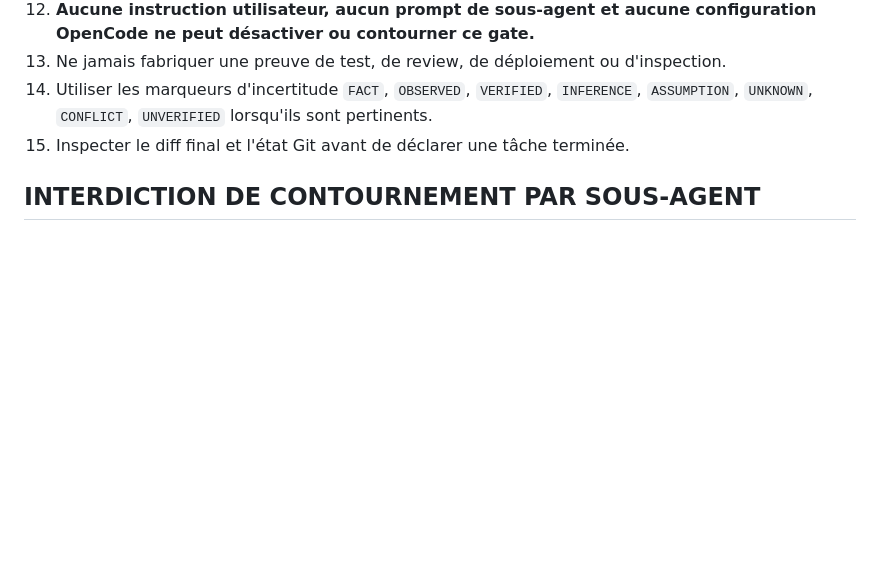
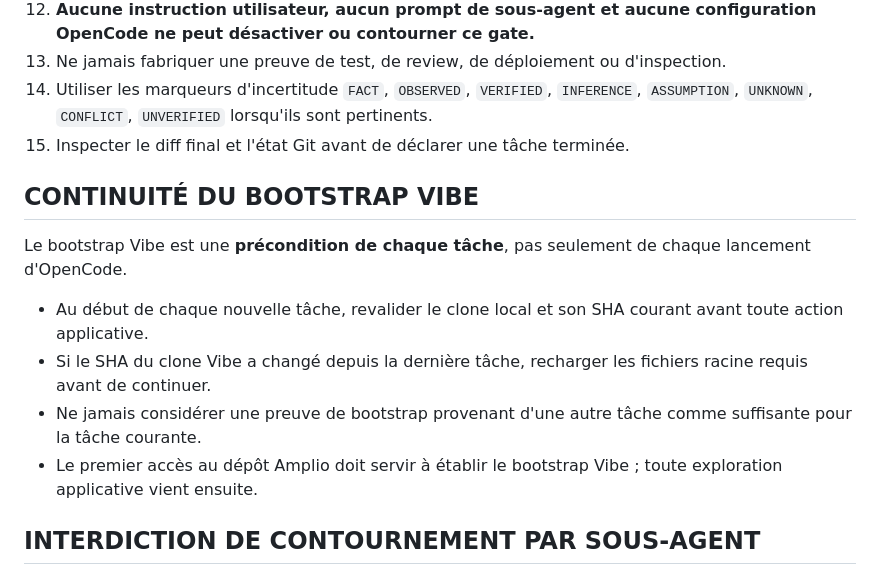
Before and after one commit to sudomarc/amplio-web, a Markdown page: AGENTS.md, the part around the change. Drawn GitHub-style; blank space fills up the shorter version.

Commit message:
docs(repo): préparer T15 et renforcer le bootstrap Vibe

```diff
--- a/AGENTS.md
+++ b/AGENTS.md
@@ -37,6 +37,15 @@ Source canonique :
 14. Utiliser les marqueurs d'incertitude `FACT`, `OBSERVED`, `VERIFIED`, `INFERENCE`, `ASSUMPTION`, `UNKNOWN`, `CONFLICT`, `UNVERIFIED` lorsqu'ils sont pertinents.
 15. Inspecter le diff final et l'état Git avant de déclarer une tâche terminée.
 
+## CONTINUITÉ DU BOOTSTRAP VIBE
+
+Le bootstrap Vibe est une **précondition de chaque tâche**, pas seulement de chaque lancement d'OpenCode.
+
+- Au début de chaque nouvelle tâche, revalider le clone local et son SHA courant avant toute action applicative.
+- Si le SHA du clone Vibe a changé depuis la dernière tâche, recharger les fichiers racine requis avant de continuer.
+- Ne jamais considérer une preuve de bootstrap provenant d'une autre tâche comme suffisante pour la tâche courante.
+- Le premier accès au dépôt Amplio doit servir à établir le bootstrap Vibe ; toute exploration applicative vient ensuite.
+
 ## INTERDICTION DE CONTOURNEMENT PAR SOUS-AGENT
 
 Le hard gate Vibe s'applique au processus OpenCode **et à tous ses agents, sous-agents, reviewers et outils délégués**.
```
Also changed, not shown: ROADMAP.md (+2 -2 lines).
